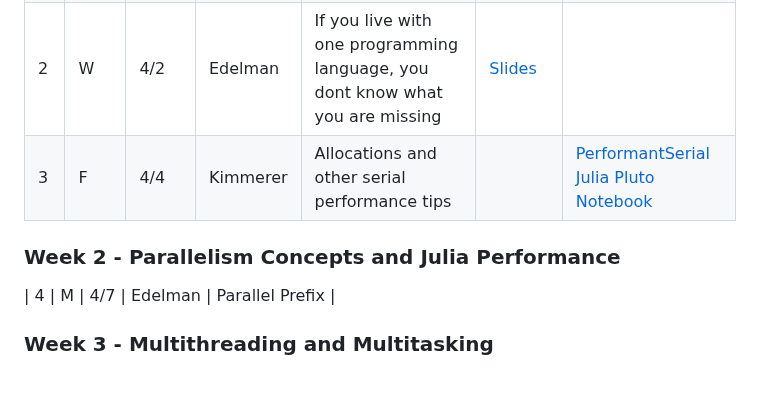
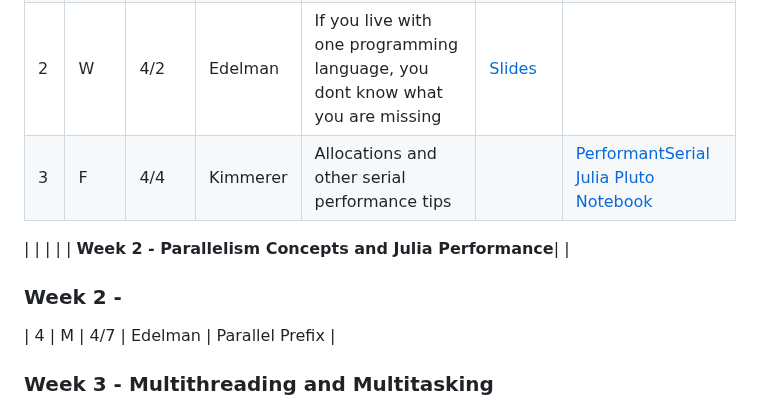
Before and after one commit to mitmath/Parallel-Computing-Spoke, a Markdown page: README.md, the part around the change. GitHub-like rendering; blank space fills up the shorter version.

```diff
--- a/README.md
+++ b/README.md
@@ -46,8 +46,10 @@ By the end of the course students will be able to use Julia to write write porta
 |    |       |          |                            |  **Week 1 - Overview of Parallel Computing**|
 | 1  |   M  |  3/31     |      Edelman              |    Parallel Computing may not be what you think, top500, matmul vs matadd | [Intro](https://docs.google.com/presentation/d/1jkJqieNuWh4_Yx6Ura3xiGUc0NmaDK6a6J_zQJfQoEU/edit?usp=sharing)                                                                    |
 | 2  |   W  |  4/2     |      Edelman              | If you live with one programming language, you dont know what you are missing   | [Slides](https://docs.google.com/presentation/d/16Zf_SnDNlUmcCdqoaDeyAQmmqpxC66k646DCm3BXt1o/edit?usp=sharing)                                                                    |
-| 3  |   F  |  4/4     |      Kimmerer              |  Allocations and other serial performance tips | | [PerformantSerial Julia Pluto Notebook](https://mitmath.github.io/Parallel-Computing-Spoke/notebooks/PerformantSerialJulia.html)                                                                    |
-### Week 2 - Parallelism Concepts and Julia Performance
+| 3  |   F  |  4/4     |      Kimmerer              |  Allocations and other serial performance tips | | [PerformantSerial Julia Pluto Notebook](https://mitmath.github.io/Parallel-Computing-Spoke/notebooks/PerformantSerialJulia.html)
+
+|    |       |          |                            |  **Week 2 - Parallelism Concepts and Julia Performance**|                                                                |
+### Week 2 -
 | 4 |   M  |  4/7    |      Edelman              |   Parallel Prefix |
 ### Week 3 - Multithreading and Multitasking
 
```
